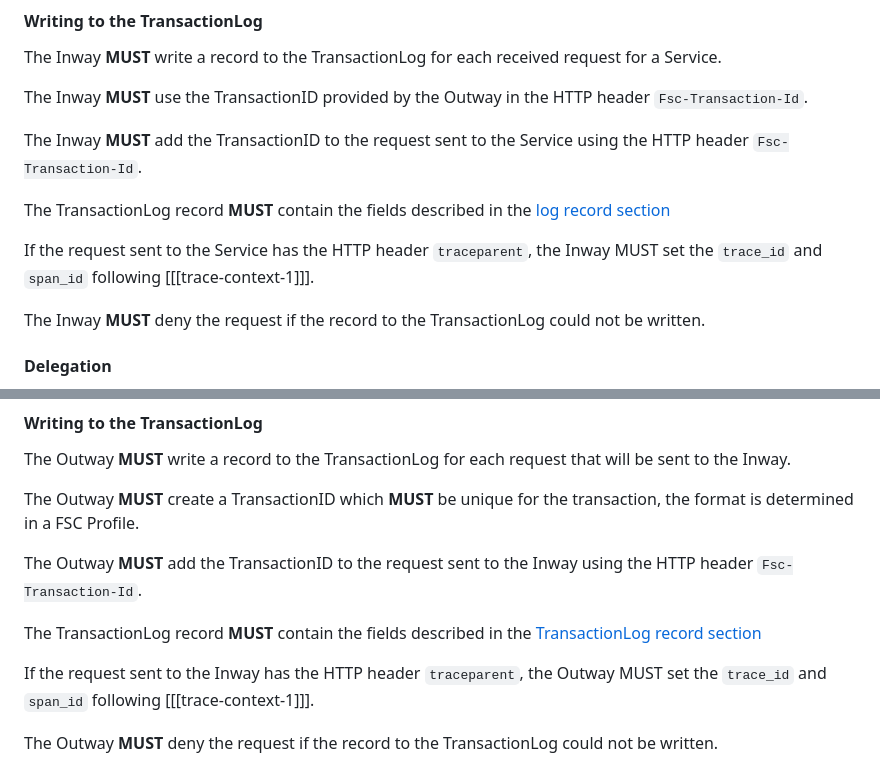
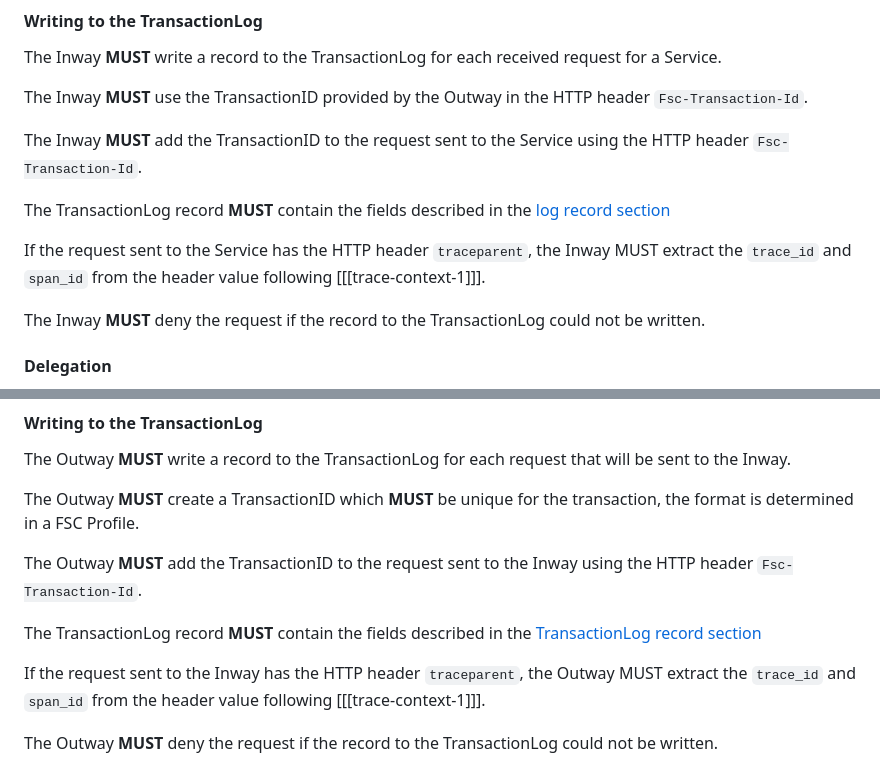
Before and after one commit to Logius-standaarden/fsc-logging, a Markdown page: specifications.md, 2 parts joined by grey strips. GitHub-like rendering.

Commit message:
Update bewoording van bepalen van waarden
Hiermee wordt het duidelijk dat de waarden eruit worden
gehaald en niet worden gegenereerd.

```diff
--- a/specifications.md
+++ b/specifications.md
@@ -77,7 +77,7 @@ The Inway **MUST** add the TransactionID to the request sent to the Service usin
 
 The TransactionLog record **MUST** contain the fields described in the [log record section](#log_record)
 
-If the request sent to the Service has the HTTP header `traceparent`, the Inway MUST set the `trace_id` and `span_id` following [[[trace-context-1]]].
+If the request sent to the Service has the HTTP header `traceparent`, the Inway MUST extract the `trace_id` and `span_id` from the header value following [[[trace-context-1]]].
 
 The Inway **MUST** deny the request if the record to the TransactionLog could not be written.
 
@@ -113,7 +113,7 @@ The Outway **MUST** add the TransactionID to the request sent to the Inway using
 
 The TransactionLog record **MUST** contain the fields described in the [TransactionLog record section](#log_record)
 
-If the request sent to the Inway has the HTTP header `traceparent`, the Outway MUST set the `trace_id` and `span_id` following [[[trace-context-1]]].
+If the request sent to the Inway has the HTTP header `traceparent`, the Outway MUST extract the `trace_id` and `span_id` from the header value following [[[trace-context-1]]].
 
 The Outway **MUST** deny the request if the record to the TransactionLog could not be written.
 
```
